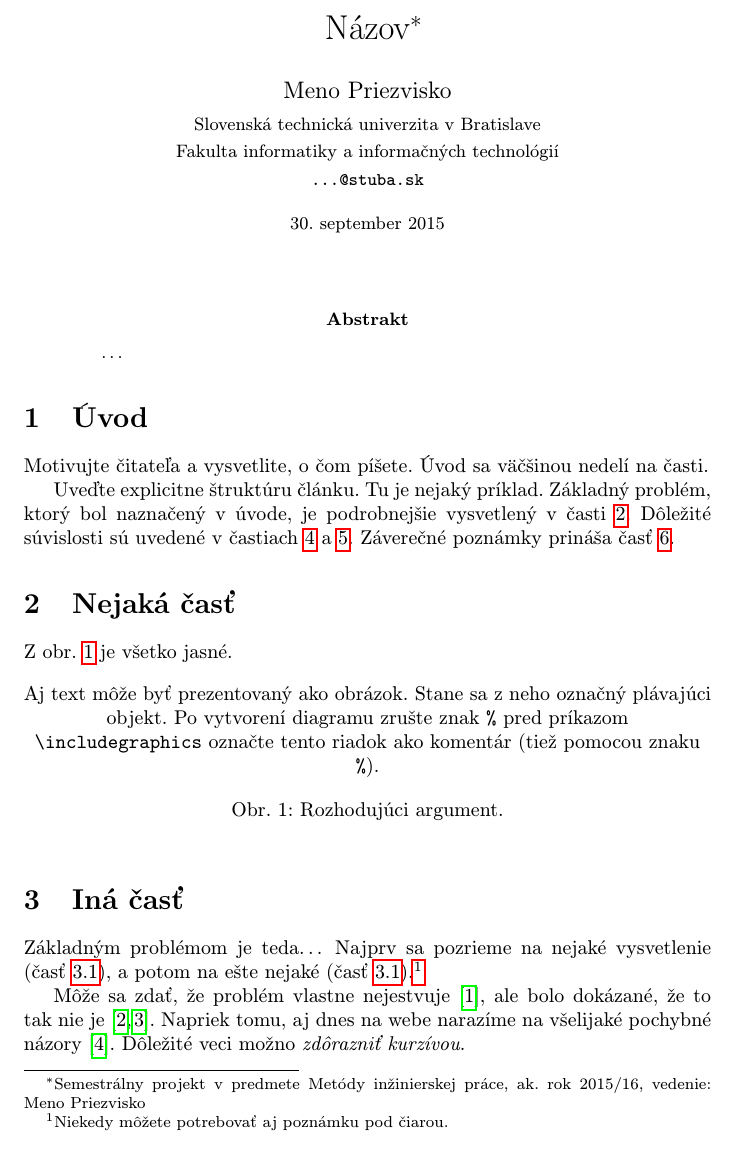
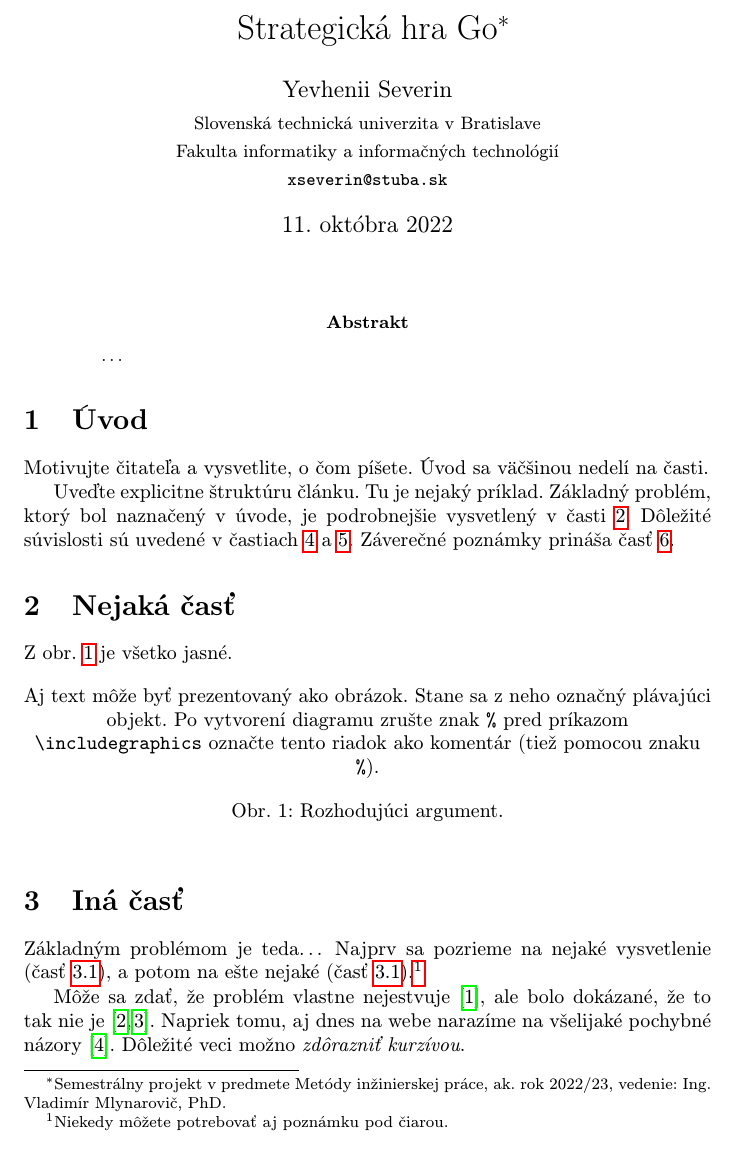
Before and after one commit to xseverin/clanok, a LaTeX paper (clanok.tex): part of page 1 of 2, cut at the place of the change. Compiled offline with pdfLaTeX.

Commit message:
pridal som názov článku, moje meno a priezvisko, meno a priezvisko vyučujúceho na cvičeniach, zakomentoval riadok so zadaním dátumu, pretože aj bez tohto riadku bude dátum uvedený.

```diff
--- a/clanok.tex
+++ b/clanok.tex
@@ -15,15 +15,16 @@
 
 \pagestyle{headings}
 
-\title{Názov\thanks{Semestrálny projekt v predmete Metódy inžinierskej práce, ak. rok 2015/16, vedenie: Meno Priezvisko}} % meno a priezvisko vyučujúceho na cvičeniach
+\title{Strategická hra Go\thanks{Semestrálny projekt v predmete Metódy inžinierskej práce, ak. rok 2022/23, vedenie: Ing. Vladimír Mlynarovič, PhD.}}
 
-\author{Meno Priezvisko\\[2pt]
+\author{Yevhenii Severin\\[2pt]
 	{\small Slovenská technická univerzita v Bratislave}\\
 	{\small Fakulta informatiky a informačných technológií}\\
-	{\small \texttt{...@stuba.sk}}
+	{\small \texttt{xseverin@stuba.sk}}
 	}
 
-\date{\small 30. september 2015} % upravte
+% automaticke
+%\date{\small 30. september 2015} % upravte
 
 
 
```
